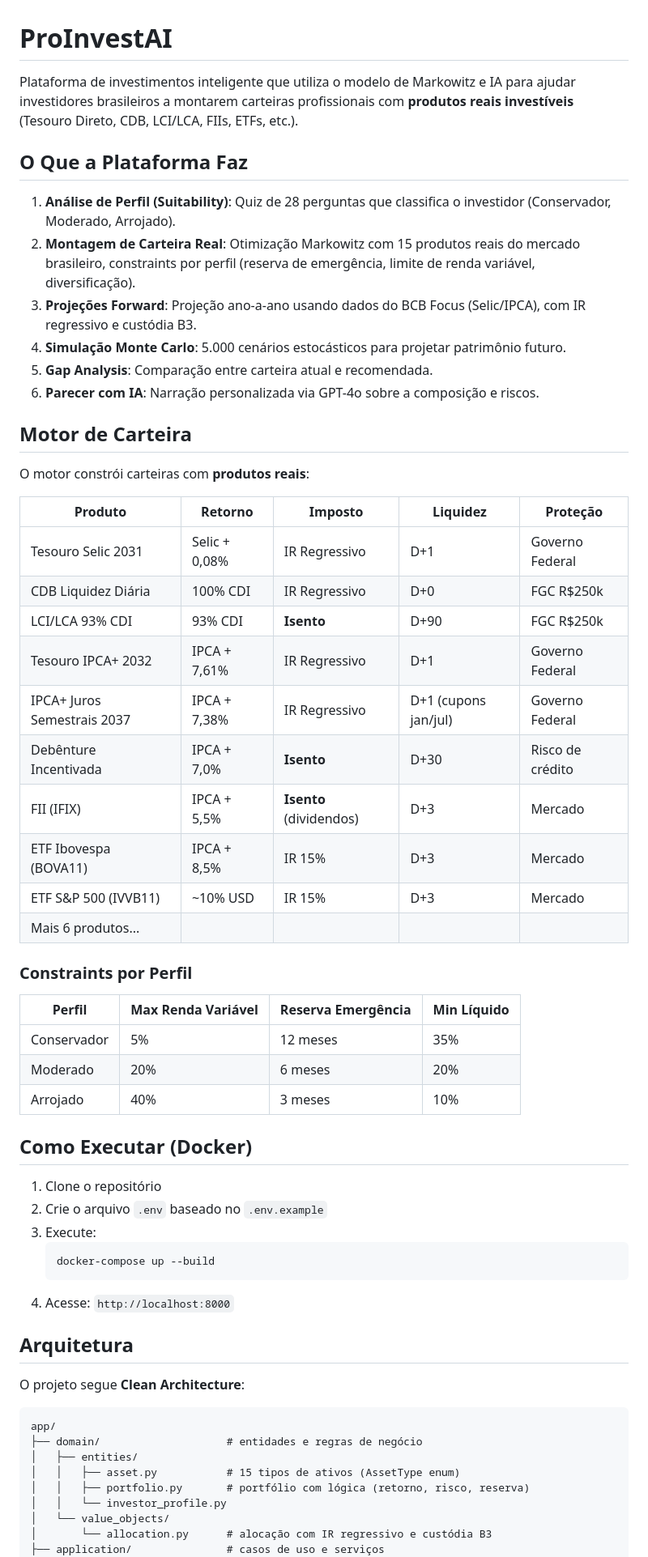
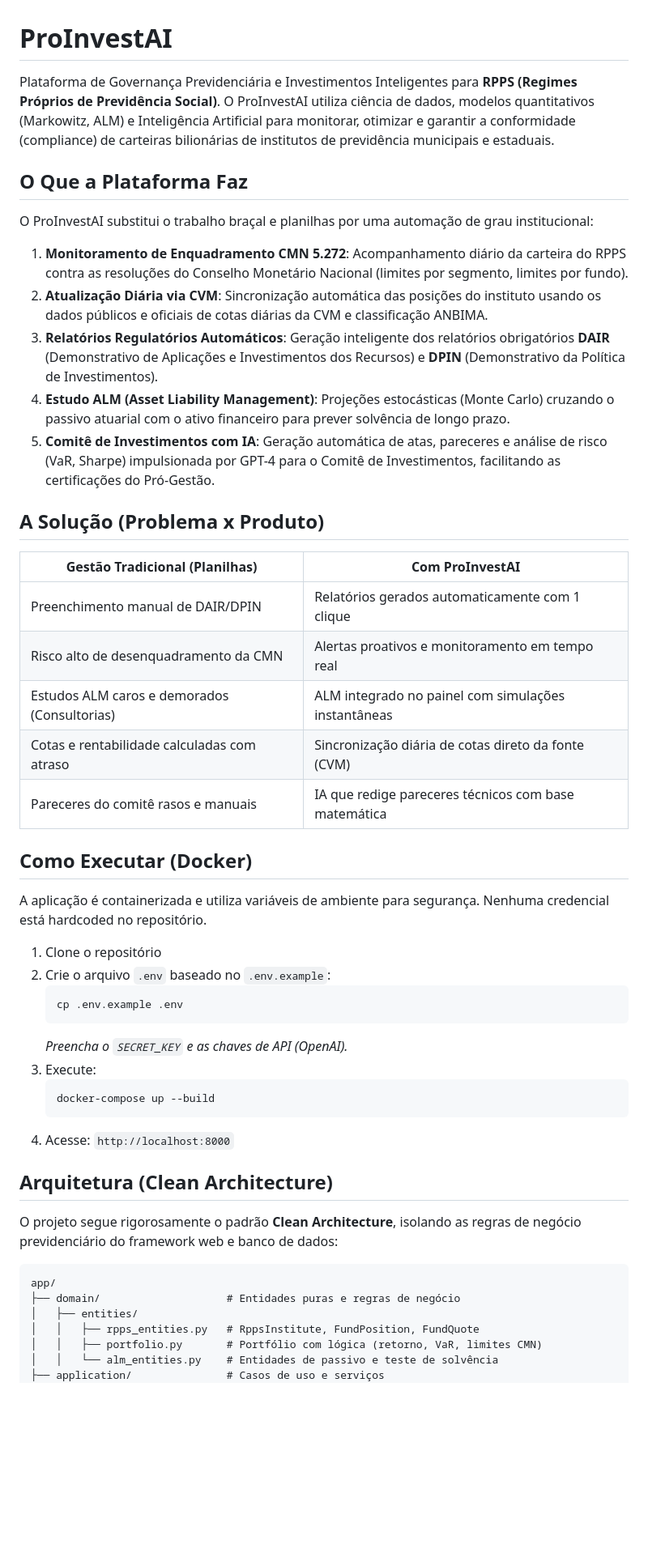
Before and after one commit to cleiltonrodriguesofc/proinvestai, a Markdown page: README.md, the part around one of its changes. Shown at 81% size. Drawn GitHub-style; blank space fills up the shorter version.

Commit message:
docs: Update README for RPPS pivot

````diff
--- a/README.md
+++ b/README.md
@@ -1,63 +1,53 @@
 # ProInvestAI
 
-Plataforma de investimentos inteligente que utiliza o modelo de Markowitz e IA para ajudar investidores brasileiros a montarem carteiras profissionais com **produtos reais investíveis** (Tesouro Direto, CDB, LCI/LCA, FIIs, ETFs, etc.).
+Plataforma de Governança Previdenciária e Investimentos Inteligentes para **RPPS (Regimes Próprios de Previdência Social)**. O ProInvestAI utiliza ciência de dados, modelos quantitativos (Markowitz, ALM) e Inteligência Artificial para monitorar, otimizar e garantir a conformidade (compliance) de carteiras bilionárias de institutos de previdência municipais e estaduais.
 
 ## O Que a Plataforma Faz
 
-1. **Análise de Perfil (Suitability)**: Quiz de 28 perguntas que classifica o investidor (Conservador, Moderado, Arrojado).
-2. **Montagem de Carteira Real**: Otimização Markowitz com 15 produtos reais do mercado brasileiro, constraints por perfil (reserva de emergência, limite de renda variável, diversificação).
-3. **Projeções Forward**: Projeção ano-a-ano usando dados do BCB Focus (Selic/IPCA), com IR regressivo e custódia B3.
-4. **Simulação Monte Carlo**: 5.000 cenários estocásticos para projetar patrimônio futuro.
-5. **Gap Analysis**: Comparação entre carteira atual e recomendada.
-6. **Parecer com IA**: Narração personalizada via GPT-4o sobre a composição e riscos.
+O ProInvestAI substitui o trabalho braçal e planilhas por uma automação de grau institucional:
 
-## Motor de Carteira
+1. **Monitoramento de Enquadramento CMN 5.272**: Acompanhamento diário da carteira do RPPS contra as resoluções do Conselho Monetário Nacional (limites por segmento, limites por fundo).
+2. **Atualização Diária via CVM**: Sincronização automática das posições do instituto usando os dados públicos e oficiais de cotas diárias da CVM e classificação ANBIMA.
+3. **Relatórios Regulatórios Automáticos**: Geração inteligente dos relatórios obrigatórios **DAIR** (Demonstrativo de Aplicações e Investimentos dos Recursos) e **DPIN** (Demonstrativo da Política de Investimentos).
+4. **Estudo ALM (Asset Liability Management)**: Projeções estocásticas (Monte Carlo) cruzando o passivo atuarial com o ativo financeiro para prever solvência de longo prazo.
+5. **Comitê de Investimentos com IA**: Geração automática de atas, pareceres e análise de risco (VaR, Sharpe) impulsionada por GPT-4 para o Comitê de Investimentos, facilitando as certificações do Pró-Gestão.
 
-O motor constrói carteiras com **produtos reais**:
+## A Solução (Problema x Produto)
 
-| Produto | Retorno | Imposto | Liquidez | Proteção |
-|---|---|---|---|---|
-| Tesouro Selic 2031 | Selic + 0,08% | IR Regressivo | D+1 | Governo Federal |
-| CDB Liquidez Diária | 100% CDI | IR Regressivo | D+0 | FGC R$250k |
-| LCI/LCA 93% CDI | 93% CDI | **Isento** | D+90 | FGC R$250k |
-| Tesouro IPCA+ 2032 | IPCA + 7,61% | IR Regressivo | D+1 | Governo Federal |
-| IPCA+ Juros Semestrais 2037 | IPCA + 7,38% | IR Regressivo | D+1 (cupons jan/jul) | Governo Federal |
-| Debênture Incentivada | IPCA + 7,0% | **Isento** | D+30 | Risco de crédito |
-| FII (IFIX) | IPCA + 5,5% | **Isento** (dividendos) | D+3 | Mercado |
-| ETF Ibovespa (BOVA11) | IPCA + 8,5% | IR 15% | D+3 | Mercado |
-| ETF S&P 500 (IVVB11) | ~10% USD | IR 15% | D+3 | Mercado |
-| Mais 6 produtos... | | | | |
-
-### Constraints por Perfil
-
-| Perfil | Max Renda Variável | Reserva Emergência | Min Líquido |
-|---|---|---|---|
-| Conservador | 5% | 12 meses | 35% |
-| Moderado | 20% | 6 meses | 20% |
-| Arrojado | 40% | 3 meses | 10% |
+| Gestão Tradicional (Planilhas) | Com ProInvestAI |
+|---|---|
+| Preenchimento manual de DAIR/DPIN | Relatórios gerados automaticamente com 1 clique |
+| Risco alto de desenquadramento da CMN | Alertas proativos e monitoramento em tempo real |
+| Estudos ALM caros e demorados (Consultorias) | ALM integrado no painel com simulações instantâneas |
+| Cotas e rentabilidade calculadas com atraso | Sincronização diária de cotas direto da fonte (CVM) |
+| Pareceres do comitê rasos e manuais | IA que redige pareceres técnicos com base matemática |
 
 ## Como Executar (Docker)
 
+A aplicação é containerizada e utiliza variáveis de ambiente para segurança. Nenhuma credencial está hardcoded no repositório.
+
 1. Clone o repositório
-2. Crie o arquivo `.env` baseado no `.env.example`
+2. Crie o arquivo `.env` baseado no `.env.example`:
+   ```bash
+   cp .env.example .env
+   ```
+   *Preencha o `SECRET_KEY` e as chaves de API (OpenAI).*
 3. Execute:
    ```bash
    docker-compose up --build
    ```
 4. Acesse: `http://localhost:8000`
 
-## Arquitetura
+## Arquitetura (Clean Architecture)
 
-O projeto segue **Clean Architecture**:
+O projeto segue rigorosamente o padrão **Clean Architecture**, isolando as regras de negócio previdenciário do framework web e banco de dados:
 
 ```
 app/
-├── domain/                    # entidades e regras de negócio
+├── domain/                    # Entidades puras e regras de negócio
 │   ├── entities/
-│   │   ├── asset.py           # 15 tipos de ativos (AssetType enum)
-│   │   ├── portfolio.py       # portfólio com lógica (retorno, risco, reserva)
-│   │   └── investor_profile.py
-│   └── value_objects/
-│       └── allocation.py      # alocação com IR regressivo e custódia B3
-├── application/               # casos de uso e serviços
+│   │   ├── rpps_entities.py   # RppsInstitute, FundPosition, FundQuote
+│   │   ├── portfolio.py       # Portfólio com lógica (retorno, VaR, limites CMN)
+│   │   └── alm_entities.py    # Entidades de passivo e teste de solvência
+├── application/               # Casos de uso e serviços
 │   └── services/
````
Also changed, not shown: other parts of README.md (+26 -19 lines).
